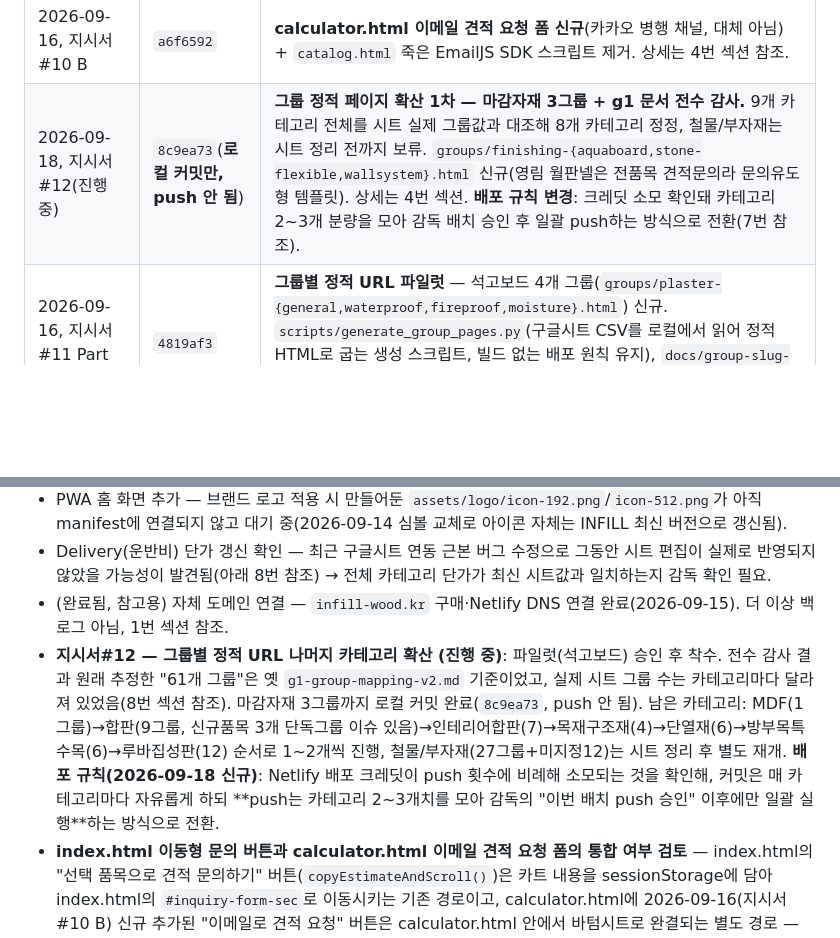
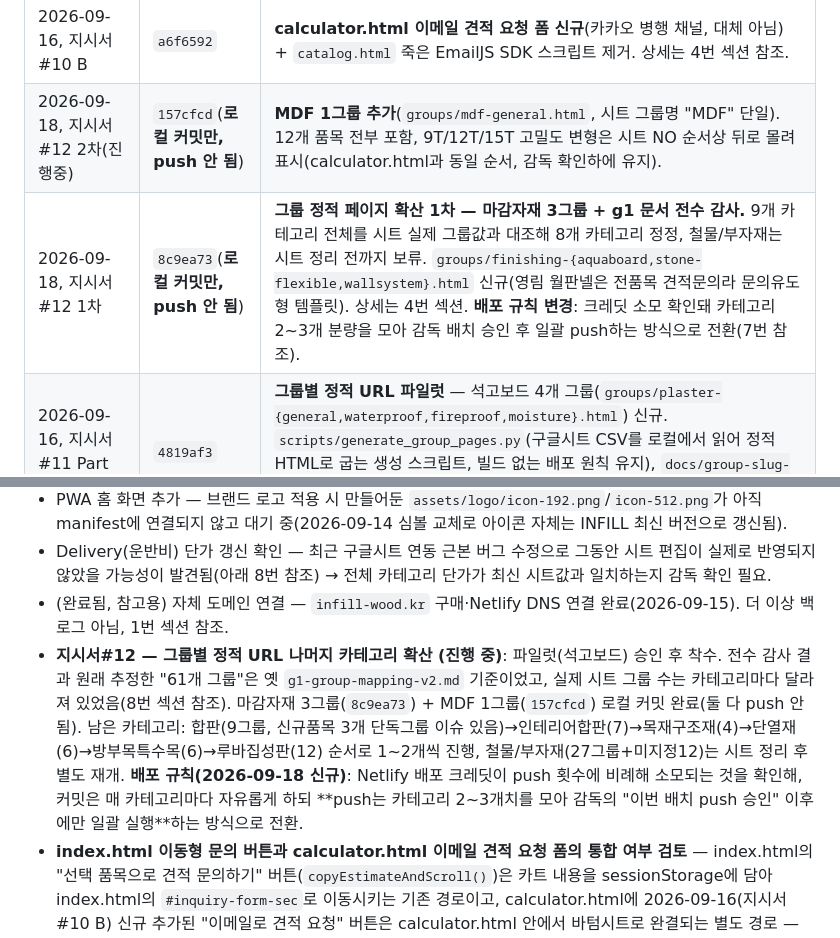
Before and after one commit to kangwon13-art/ylwood_website, a Markdown page: docs/context.md, 2 parts joined by grey strips. Rendered like a GitHub page; blank space fills up the shorter version.

Commit message:
docs: context.md 지시서#12 2차(MDF) 진행상황 반영
Co-Authored-By: Claude Sonnet 5 <noreply@anthropic.com>

```diff
--- a/docs/context.md
+++ b/docs/context.md
@@ -78,7 +78,8 @@
 | 2026-09-15 후속 | `7bd7e20` | 위 id 중복 사고의 재발 방지 원칙(`decisions.md` #8)·해결 이력(본 문서 8번 섹션) 문서화. |
 | 2026-09-16, 지시서#10 A | `56de3e9` | Netlify 기본 도메인(`endearing-cassata-cf0649.netlify.app`) → 커스텀 도메인 `infill-wood.kr` 301 강제 리다이렉트. 저장소 루트에 `_redirects` 파일 신규(경로·쿼리스트링 보존, Deploy Preview URL은 영향 없음, `infill-wood.kr` 자체는 루프 없이 200 유지 — 배포 후 curl로 검증 완료). |
 | 2026-09-16, 지시서#10 B | `a6f6592` | **calculator.html 이메일 견적 요청 폼 신규**(카카오 병행 채널, 대체 아님) + `catalog.html` 죽은 EmailJS SDK 스크립트 제거. 상세는 4번 섹션 참조. |
-| 2026-09-18, 지시서#12(진행중) | `8c9ea73`(**로컬 커밋만, push 안 됨**) | **그룹 정적 페이지 확산 1차 — 마감자재 3그룹 + g1 문서 전수 감사.** 9개 카테고리 전체를 시트 실제 그룹값과 대조해 8개 카테고리 정정, 철물/부자재는 시트 정리 전까지 보류. `groups/finishing-{aquaboard,stone-flexible,wallsystem}.html` 신규(영림 월판넬은 전품목 견적문의라 문의유도형 템플릿). 상세는 4번 섹션. **배포 규칙 변경**: 크레딧 소모 확인돼 카테고리 2~3개 분량을 모아 감독 배치 승인 후 일괄 push하는 방식으로 전환(7번 참조). |
+| 2026-09-18, 지시서#12 2차(진행중) | `157cfcd`(**로컬 커밋만, push 안 됨**) | **MDF 1그룹 추가**(`groups/mdf-general.html`, 시트 그룹명 "MDF" 단일). 12개 품목 전부 포함, 9T/12T/15T 고밀도 변형은 시트 NO 순서상 뒤로 몰려 표시(calculator.html과 동일 순서, 감독 확인하에 유지). |
+| 2026-09-18, 지시서#12 1차 | `8c9ea73`(**로컬 커밋만, push 안 됨**) | **그룹 정적 페이지 확산 1차 — 마감자재 3그룹 + g1 문서 전수 감사.** 9개 카테고리 전체를 시트 실제 그룹값과 대조해 8개 카테고리 정정, 철물/부자재는 시트 정리 전까지 보류. `groups/finishing-{aquaboard,stone-flexible,wallsystem}.html` 신규(영림 월판넬은 전품목 견적문의라 문의유도형 템플릿). 상세는 4번 섹션. **배포 규칙 변경**: 크레딧 소모 확인돼 카테고리 2~3개 분량을 모아 감독 배치 승인 후 일괄 push하는 방식으로 전환(7번 참조). |
 | 2026-09-16, 지시서#11 Part B(파일럿) | `4819af3` | **그룹별 정적 URL 파일럿** — 석고보드 4개 그룹(`groups/plaster-{general,waterproof,fireproof,moisture}.html`) 신규. `scripts/generate_group_pages.py`(구글시트 CSV를 로컬에서 읽어 정적 HTML로 굽는 생성 스크립트, 빌드 없는 배포 원칙 유지), `docs/group-slug-map.md`(그룹↔슬러그 매핑), `sitemap.xml` 4개 URL 추가, `decisions.md` 원칙 9(시트 단가 수정 시 그룹 페이지 재생성 요청) 추가. 상세는 4번 섹션 참조. |
 
 > 참고: 위 표의 "완료일"은 문서(`context.md.old`)에 기록된 작업 수행일이고, 괄호 병기한 날짜는 실제 git 커밋 시각입니다. 여러 라운드가 미커밋 상태로 쌓여 있다가 감독 실기기 확인 후 한 번에 커밋되는 경우가 있어 두 날짜가 다를 수 있습니다.
@@ -159,7 +160,7 @@
 - PWA 홈 화면 추가 — 브랜드 로고 적용 시 만들어둔 `assets/logo/icon-192.png`/`icon-512.png`가 아직 manifest에 연결되지 않고 대기 중(2026-09-14 심볼 교체로 아이콘 자체는 INFILL 최신 버전으로 갱신됨).
 - Delivery(운반비) 단가 갱신 확인 — 최근 구글시트 연동 근본 버그 수정으로 그동안 시트 편집이 실제로 반영되지 않았을 가능성이 발견됨(아래 8번 참조) → 전체 카테고리 단가가 최신 시트값과 일치하는지 감독 확인 필요.
 - (완료됨, 참고용) 자체 도메인 연결 — `infill-wood.kr` 구매·Netlify DNS 연결 완료(2026-09-15). 더 이상 백로그 아님, 1번 섹션 참조.
-- **지시서#12 — 그룹별 정적 URL 나머지 카테고리 확산 (진행 중)**: 파일럿(석고보드) 승인 후 착수. 전수 감사 결과 원래 추정한 "61개 그룹"은 옛 `g1-group-mapping-v2.md` 기준이었고, 실제 시트 그룹 수는 카테고리마다 달라져 있었음(8번 섹션 참조). 마감자재 3그룹까지 로컬 커밋 완료(`8c9ea73`, push 안 됨). 남은 카테고리: MDF(1그룹)→합판(9그룹, 신규품목 3개 단독그룹 이슈 있음)→인테리어합판(7)→목재구조재(4)→단열재(6)→방부목특수목(6)→루바집성판(12) 순서로 1~2개씩 진행, 철물/부자재(27그룹+미지정12)는 시트 정리 후 별도 재개. **배포 규칙(2026-09-18 신규)**: Netlify 배포 크레딧이 push 횟수에 비례해 소모되는 것을 확인해, 커밋은 매 카테고리마다 자유롭게 하되 **push는 카테고리 2~3개치를 모아 감독의 "이번 배치 push 승인" 이후에만 일괄 실행**하는 방식으로 전환.
+- **지시서#12 — 그룹별 정적 URL 나머지 카테고리 확산 (진행 중)**: 파일럿(석고보드) 승인 후 착수. 전수 감사 결과 원래 추정한 "61개 그룹"은 옛 `g1-group-mapping-v2.md` 기준이었고, 실제 시트 그룹 수는 카테고리마다 달라져 있었음(8번 섹션 참조). 마감자재 3그룹(`8c9ea73`) + MDF 1그룹(`157cfcd`) 로컬 커밋 완료(둘 다 push 안 됨). 남은 카테고리: 합판(9그룹, 신규품목 3개 단독그룹 이슈 있음)→인테리어합판(7)→목재구조재(4)→단열재(6)→방부목특수목(6)→루바집성판(12) 순서로 1~2개씩 진행, 철물/부자재(27그룹+미지정12)는 시트 정리 후 별도 재개. **배포 규칙(2026-09-18 신규)**: Netlify 배포 크레딧이 push 횟수에 비례해 소모되는 것을 확인해, 커밋은 매 카테고리마다 자유롭게 하되 **push는 카테고리 2~3개치를 모아 감독의 "이번 배치 push 승인" 이후에만 일괄 실행**하는 방식으로 전환.
 - **index.html 이동형 문의 버튼과 calculator.html 이메일 견적 요청 폼의 통합 여부 검토** — index.html의 "선택 품목으로 견적 문의하기" 버튼(`copyEstimateAndScroll()`)은 카트 내용을 sessionStorage에 담아 index.html의 `#inquiry-form-sec`로 이동시키는 기존 경로이고, calculator.html에 2026-09-16(지시서#10 B) 신규 추가된 "이메일로 견적 요청" 버튼은 calculator.html 안에서 바텀시트로 완결되는 별도 경로 — 현재 두 경로가 각자 존재하며 아직 통합/정리하지 않음(지시서#10 승인 시점에 "그대로 두는 게 맞다"고 확인된 백로그, 우선순위 낮음). 두 채널 모두 결국 동일한 EmailJS 템플릿(`service_itchlia`/`template_6udhffm`)으로 수렴하므로, 추후 여유 있을 때 이동형 버튼을 신규 바텀시트 폼으로 흡수할지, 두 경로를 그대로 병행 유지할지 감독 판단 필요.
 
 ---
```
